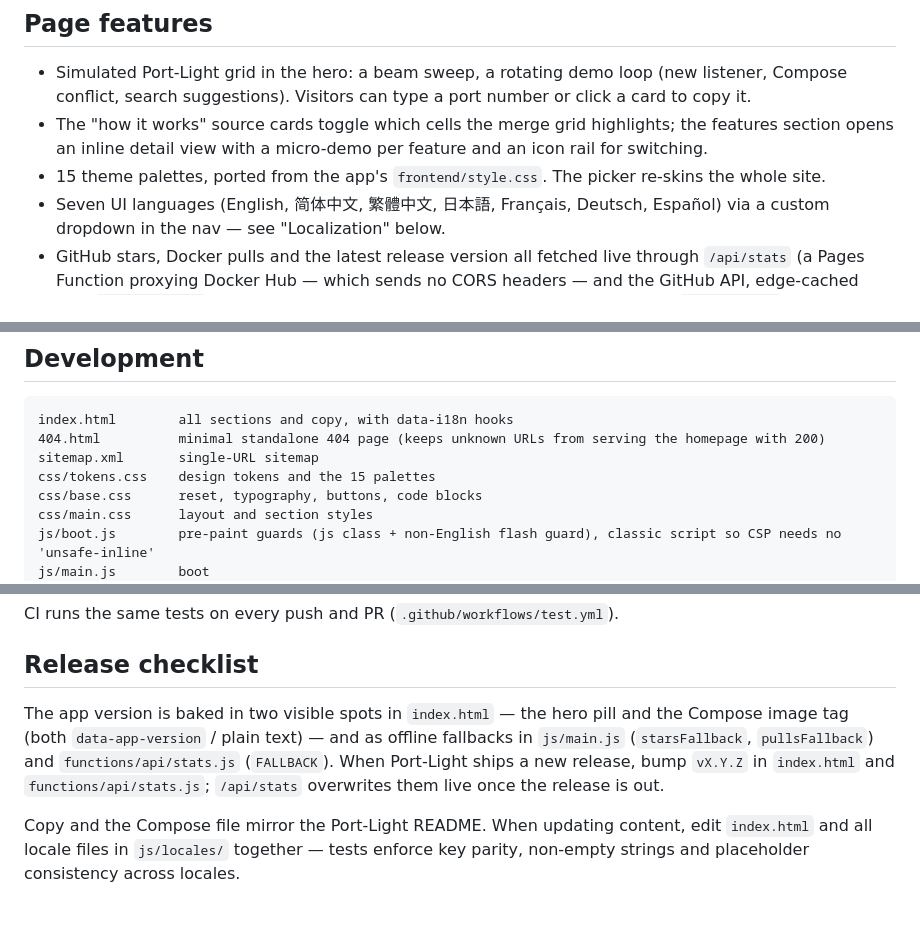
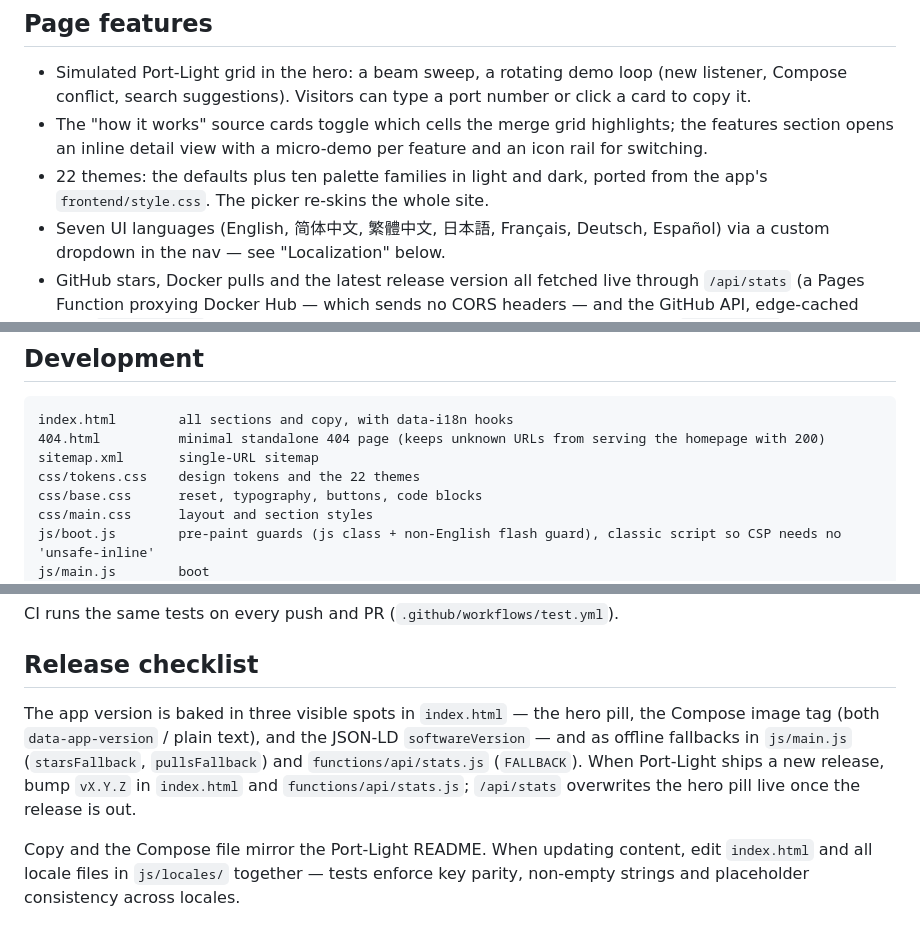
Before and after one commit to StepaniaH/port-light-page, a Markdown page: README.md, 3 parts joined by grey strips. Rendered like a GitHub page.

Commit message:
docs: 22 themes and JSON-LD version in release checklist

```diff
--- a/README.md
+++ b/README.md
@@ -40,7 +40,7 @@ To auto-deploy on push instead, connect the GitHub repo to the Pages project in
 
 - Simulated Port-Light grid in the hero: a beam sweep, a rotating demo loop (new listener, Compose conflict, search suggestions). Visitors can type a port number or click a card to copy it.
 - The "how it works" source cards toggle which cells the merge grid highlights; the features section opens an inline detail view with a micro-demo per feature and an icon rail for switching.
-- 15 theme palettes, ported from the app's `frontend/style.css`. The picker re-skins the whole site.
+- 22 themes: the defaults plus ten palette families in light and dark, ported from the app's `frontend/style.css`. The picker re-skins the whole site.
 - Seven UI languages (English, 简体中文, 繁體中文, 日本語, Français, Deutsch, Español) via a custom dropdown in the nav — see "Localization" below.
 - GitHub stars, Docker pulls and the latest release version all fetched live through `/api/stats` (a Pages Function proxying Docker Hub — which sends no CORS headers — and the GitHub API, edge-cached with `s-maxage=3600` so visitors never hit upstream rate limits). Set an optional `GITHUB_TOKEN` secret on the Pages project to raise the GitHub rate limit. Baked values in `index.html` are the offline fallbacks.
 - Social share card: `assets/og.png` (1200×630), generated from `assets/og-card.html`:
@@ -84,7 +84,7 @@ URL parameters for sharing a state: `?lang=zh-CN`, `?theme=gruvbox`, `?q=3000` (
 index.html        all sections and copy, with data-i18n hooks
 404.html          minimal standalone 404 page (keeps unknown URLs from serving the homepage with 200)
 sitemap.xml       single-URL sitemap
-css/tokens.css    design tokens and the 15 palettes
+css/tokens.css    design tokens and the 22 themes
 css/base.css      reset, typography, buttons, code blocks
 css/main.css      layout and section styles
 js/boot.js        pre-paint guards (js class + non-English flash guard), classic script so CSP needs no 'unsafe-inline'
@@ -114,7 +114,7 @@ CI runs the same tests on every push and PR (`.github/workflows/test.yml`).
 
 ## Release checklist
 
-The app version is baked in two visible spots in `index.html` — the hero pill and the Compose image tag (both `data-app-version` / plain text) — and as offline fallbacks in `js/main.js` (`starsFallback`, `pullsFallback`) and `functions/api/stats.js` (`FALLBACK`). When Port-Light ships a new release, bump `vX.Y.Z` in `index.html` and `functions/api/stats.js`; `/api/stats` overwrites them live once the release is out.
+The app version is baked in three visible spots in `index.html` — the hero pill, the Compose image tag (both `data-app-version` / plain text), and the JSON-LD `softwareVersion` — and as offline fallbacks in `js/main.js` (`starsFallback`, `pullsFallback`) and `functions/api/stats.js` (`FALLBACK`). When Port-Light ships a new release, bump `vX.Y.Z` in `index.html` and `functions/api/stats.js`; `/api/stats` overwrites the hero pill live once the release is out.
 
 Copy and the Compose file mirror the Port-Light README. When updating content, edit `index.html` and all locale files in `js/locales/` together — tests enforce key parity, non-empty strings and placeholder consistency across locales.
 
```
